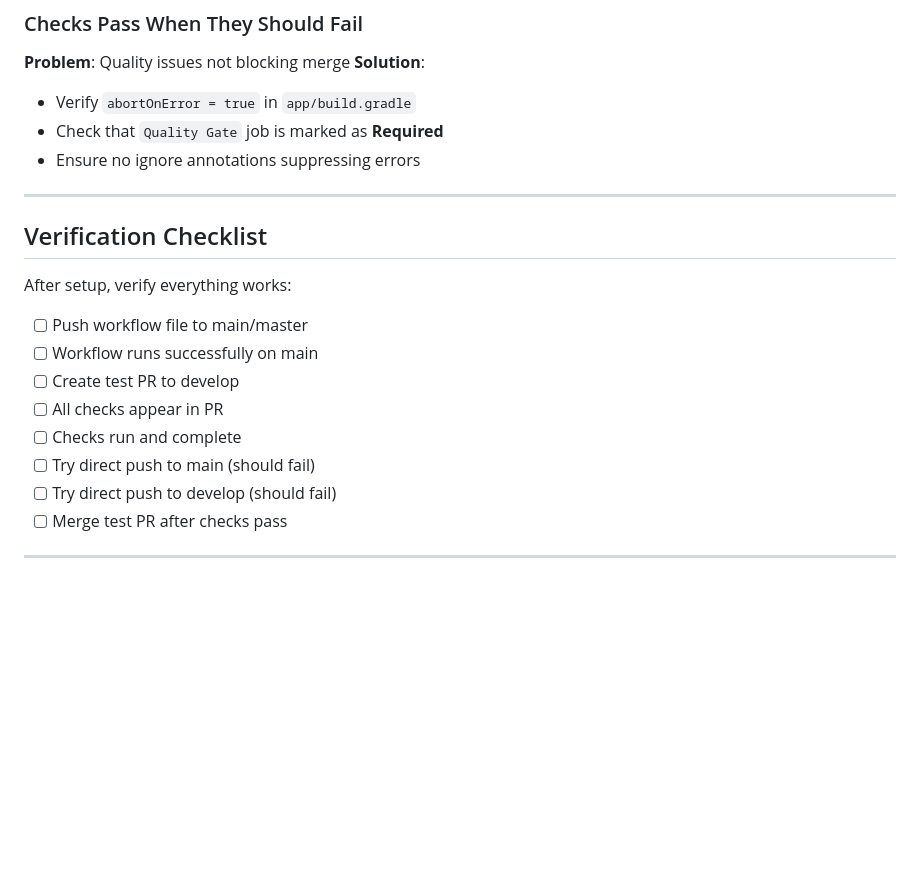
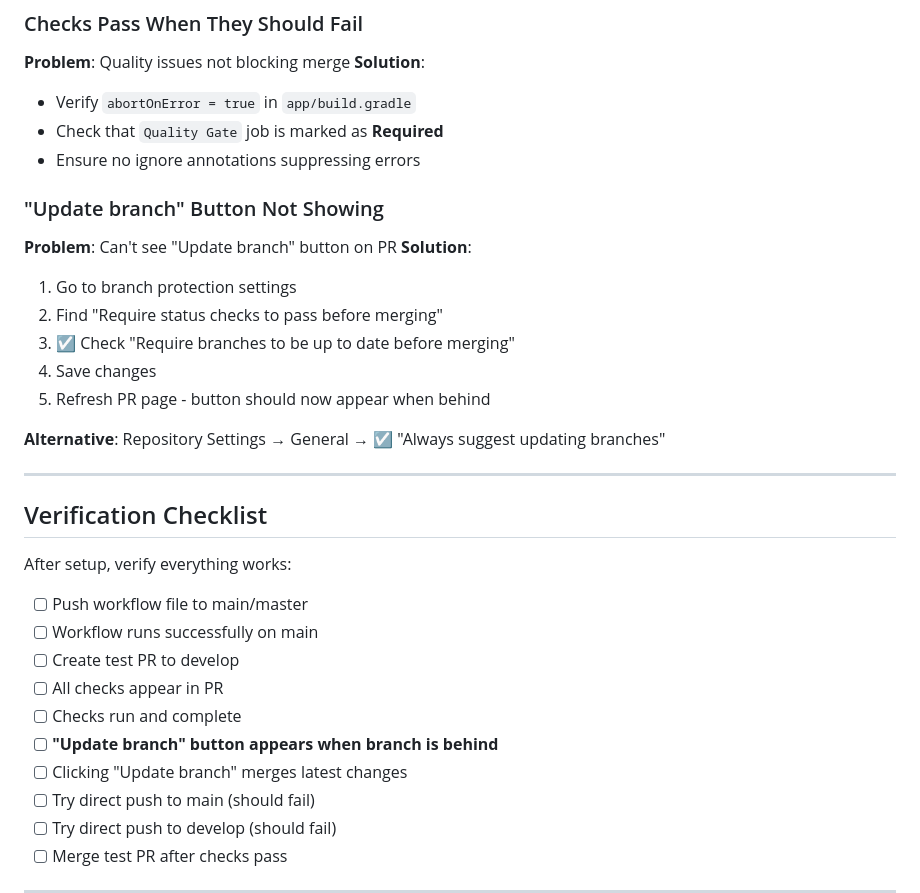
Before and after one commit to ajinkya446/Android-Apps, a Markdown page: QRScanner/.github/BRANCH_PROTECTION.md, the part around one of its changes. Drawn GitHub-style; blank space fills up the shorter version.

```diff
--- a/QRScanner/.github/BRANCH_PROTECTION.md
+++ b/QRScanner/.github/BRANCH_PROTECTION.md
@@ -246,6 +347,17 @@ main/master (production)
 - Check that `Quality Gate` job is marked as **Required**
 - Ensure no ignore annotations suppressing errors
 
+### "Update branch" Button Not Showing
+**Problem**: Can't see "Update branch" button on PR
+**Solution**:
+1. Go to branch protection settings
+2. Find "Require status checks to pass before merging"
+3. ☑️ Check "Require branches to be up to date before merging"
+4. Save changes
+5. Refresh PR page - button should now appear when behind
+
+**Alternative**: Repository Settings → General → ☑️ "Always suggest updating branches"
+
 ---
 
 ## Verification Checklist
@@ -257,6 +369,8 @@ After setup, verify everything works:
 - [ ] Create test PR to develop
 - [ ] All checks appear in PR
 - [ ] Checks run and complete
+- [ ] **"Update branch" button appears when branch is behind**
+- [ ] Clicking "Update branch" merges latest changes
 - [ ] Try direct push to main (should fail)
 - [ ] Try direct push to develop (should fail)
 - [ ] Merge test PR after checks pass
```
Also changed, not shown: other parts of QRScanner/.github/BRANCH_PROTECTION.md (+103 -2 lines).
